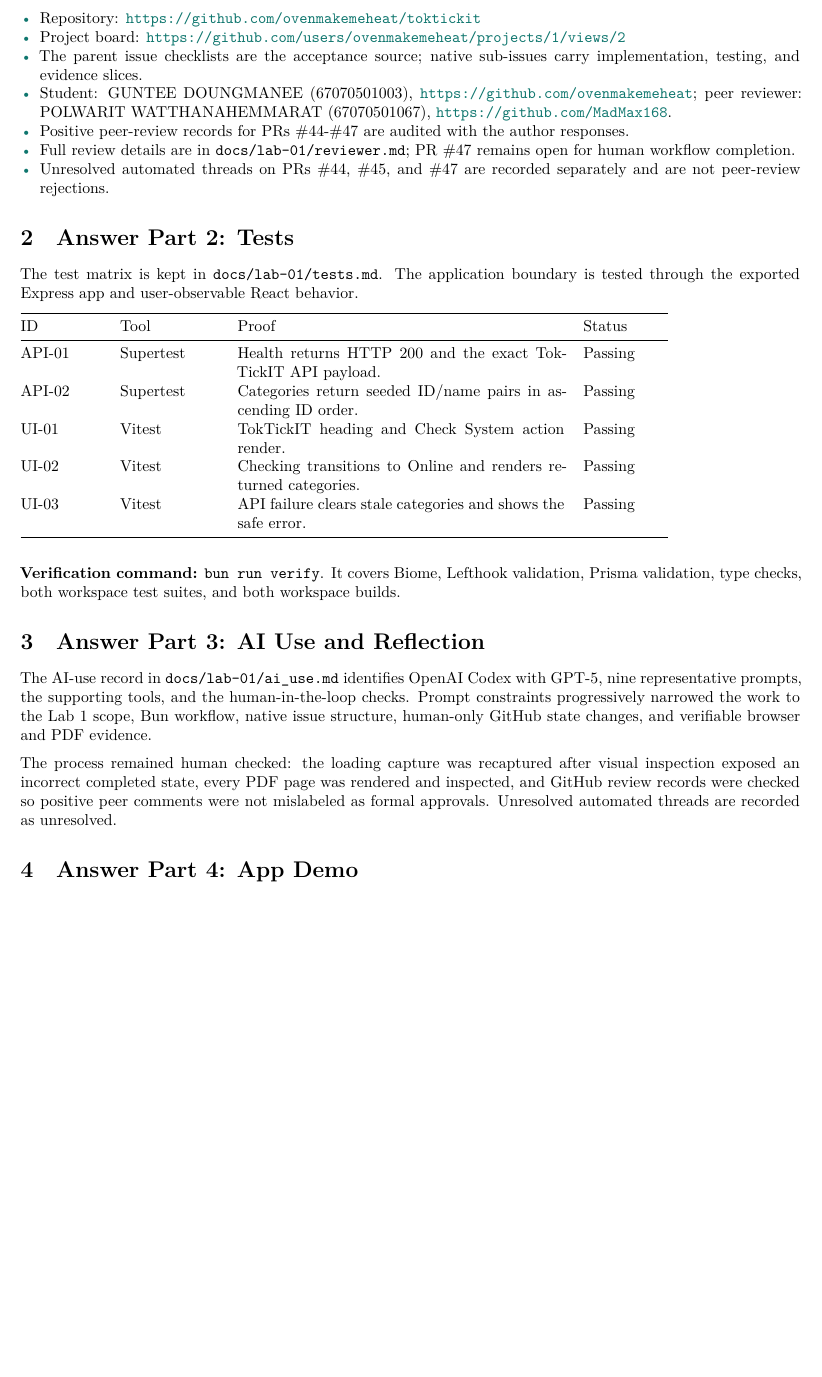
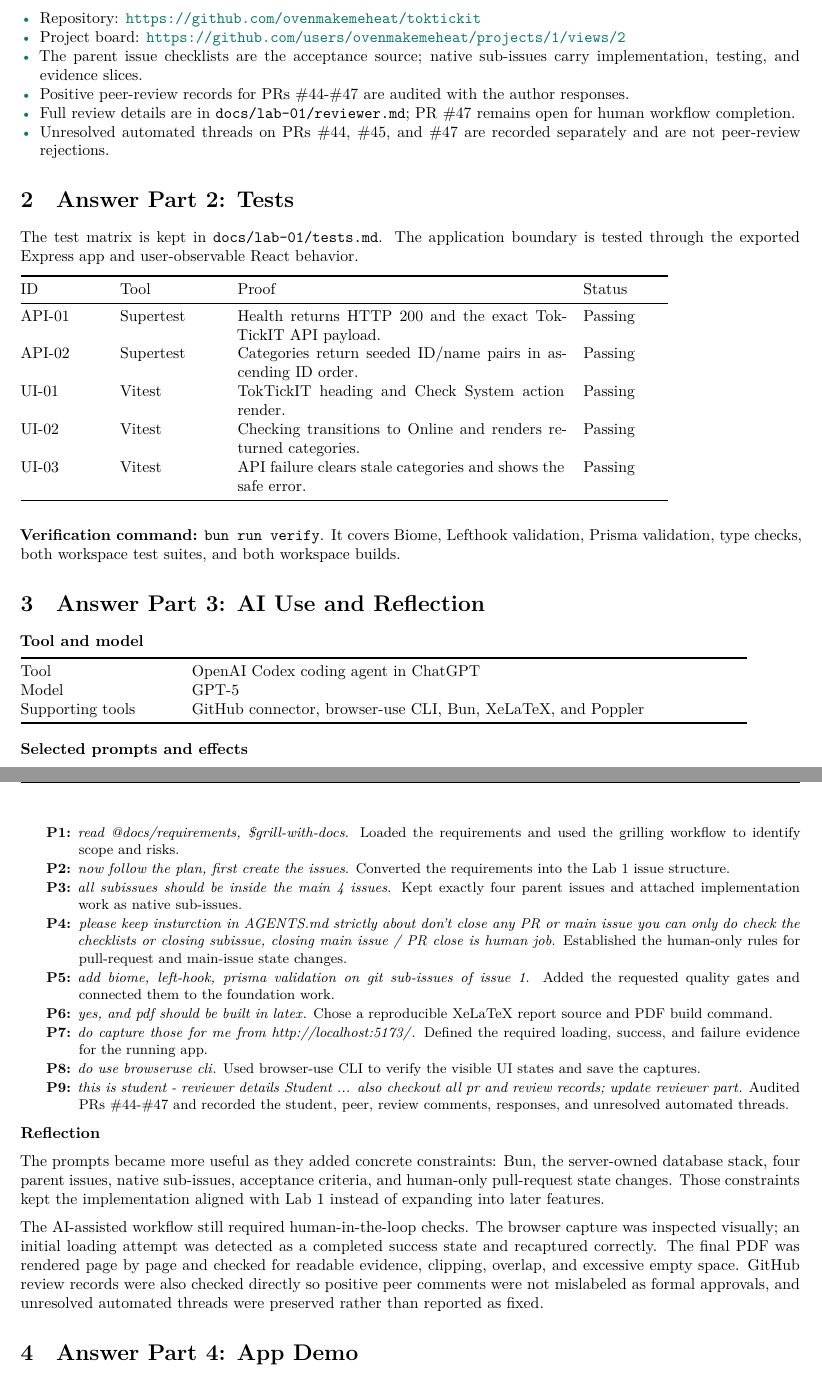
Before and after one commit to ovenmakemeheat/toktickit, a LaTeX document (docs/lab-01/toktickit-lab1-report.tex): part of page 3 of 4 before the commit and two parts of pages 3 and 4 of 5 after it, the two joined at a grey line, cut so that both start at the same text, the shorter picture padded with empty space. Compiled offline with XeLaTeX.

Commit message:
docs(#40): structure report identities and AI reflection
Refs #40

```diff
--- a/docs/lab-01/toktickit-lab1-report.tex
+++ b/docs/lab-01/toktickit-lab1-report.tex
@@ -96,8 +116,8 @@ The repository uses four parent Lab 1 issues and native sub-issues. Work is perf
+\vspace{3mm}
 \begin{itemize}
   \item Repository: \url{https://github.com/ovenmakemeheat/toktickit}
   \item Project board: \url{https://github.com/users/ovenmakemeheat/projects/1/views/2}
   \item The parent issue checklists are the acceptance source; native sub-issues carry implementation, testing, and evidence slices.
-  \item Student: GUNTEE DOUNGMANEE (67070501003), \url{https://github.com/ovenmakemeheat}; peer reviewer: POLWARIT WATTHANAHEMMARAT (67070501067), \url{https://github.com/MadMax168}.
   \item Positive peer-review records for PRs \#44-\#47 are audited with the author responses.
   \item Full review details are in \texttt{docs/lab-01/reviewer.md}; PR \#47 remains open for human workflow completion.
   \item Unresolved automated threads on PRs \#44, \#45, and \#47 are recorded separately and are not peer-review rejections.
@@ -124,9 +144,38 @@ The test matrix is kept in \texttt{docs/lab-01/tests.md}. The application bounda
 
 \section{Answer Part 3: AI Use and Reflection}
 
-The AI-use record in \texttt{docs/lab-01/ai\_use.md} identifies OpenAI Codex with GPT-5, nine representative prompts, the supporting tools, and the human-in-the-loop checks. Prompt constraints progressively narrowed the work to the Lab 1 scope, Bun workflow, native issue structure, human-only GitHub state changes, and verifiable browser and PDF evidence.
+\textbf{Tool and model}
 
-The process remained human checked: the loading capture was recaptured after visual inspection exposed an incorrect completed state, every PDF page was rendered and inspected, and GitHub review records were checked so positive peer comments were not mislabeled as formal approvals. Unresolved automated threads are recorded as unresolved.
+\begin{tabular}{@{}p{34mm}p{124mm}@{}}
+  \toprule
+  Tool & OpenAI Codex coding agent in ChatGPT \\
+  Model & GPT-5 \\
+  Supporting tools & GitHub connector, browser-use CLI, Bun, XeLaTeX, and Poppler \\
+  \bottomrule
+\end{tabular}
+
+\vspace{2mm}
+\textbf{Selected prompts and effects}
+
+{\small
+\begin{enumerate}[label=\textbf{P\arabic*:},leftmargin=13mm,itemsep=1pt]
+  \item \emph{read @docs/requirements, \$grill-with-docs}. Loaded the requirements and used the grilling workflow to identify scope and risks.
+  \item \emph{now follow the plan, first create the issues}. Converted the requirements into the Lab 1 issue structure.
+  \item \emph{all subissues should be inside the main 4 issues}. Kept exactly four parent issues and attached implementation work as native sub-issues.
+  \item \emph{please keep insturction in AGENTS.md strictly about don't close any PR or main issue you can only do check the checklists or closing subissue, closing main issue / PR close is human job}. Established the human-only rules for pull-request and main-issue state changes.
+  \item \emph{add biome, left-hook, prisma validation on git sub-issues of issue 1}. Added the requested quality gates and connected them to the foundation work.
+  \item \emph{yes, and pdf should be built in latex}. Chose a reproducible XeLaTeX report source and PDF build command.
+  \item \emph{do capture those for me from http://localhost:5173/}. Defined the required loading, success, and failure evidence for the running app.
+  \item \emph{do use browseruse cli}. Used browser-use CLI to verify the visible UI states and save the captures.
+  \item \emph{this is student - reviewer details Student ... also checkout all pr and review records; update reviewer part}. Audited PRs \#44-\#47 and recorded the student, peer, review comments, responses, and unresolved automated threads.
+\end{enumerate}
+}
+
+\textbf{Reflection}
+
+The prompts became more useful as they added concrete constraints: Bun, the server-owned database stack, four parent issues, native sub-issues, acceptance criteria, and human-only pull-request state changes. Those constraints kept the implementation aligned with Lab 1 instead of expanding into later features.
+
+The AI-assisted workflow still required human-in-the-loop checks. The browser capture was inspected visually; an initial loading attempt was detected as a completed success state and recaptured correctly. The final PDF was rendered page by page and checked for readable evidence, clipping, overlap, and excessive empty space. GitHub review records were also checked directly so positive peer comments were not mislabeled as formal approvals, and unresolved automated threads were preserved rather than reported as fixed.
 
 \section{Answer Part 4: App Demo}
 
```
Also changed, not shown: output/pdf/toktickit-lab1-report.pdf, docs/lab-01/toktickit-lab1-report.tex (28 more changed lines).
